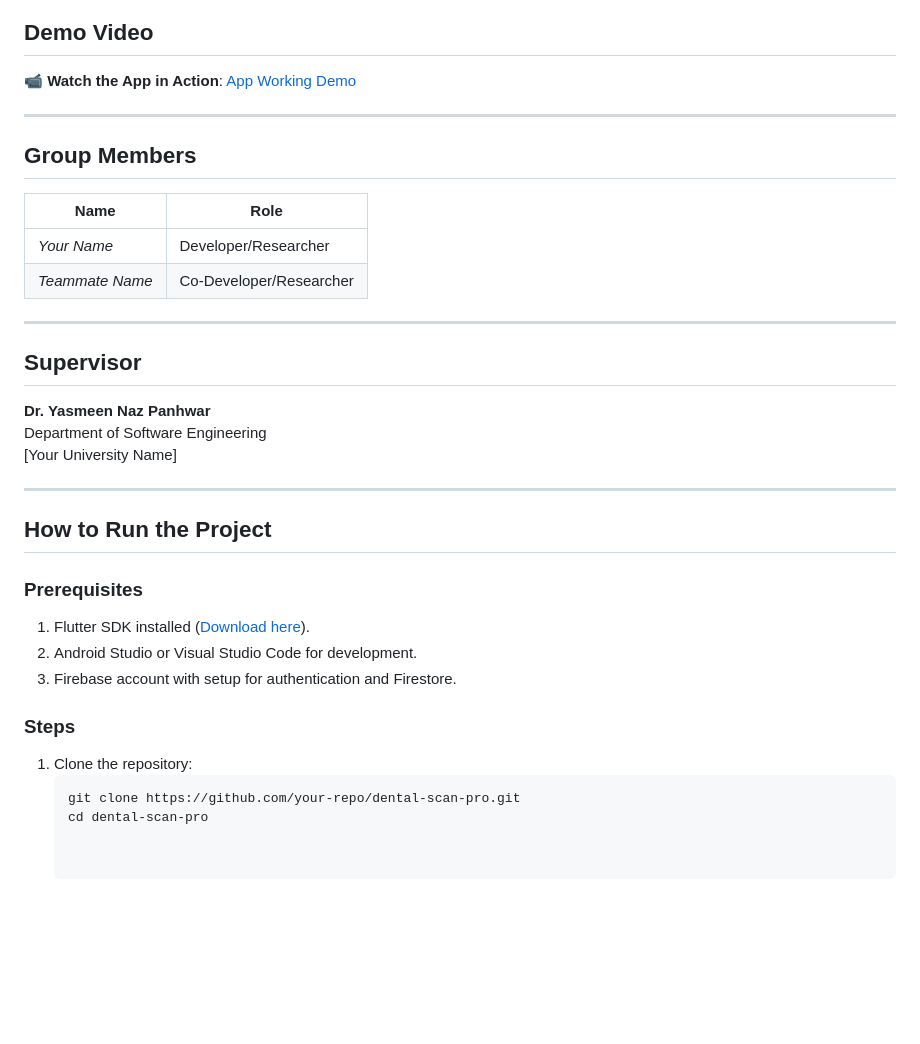
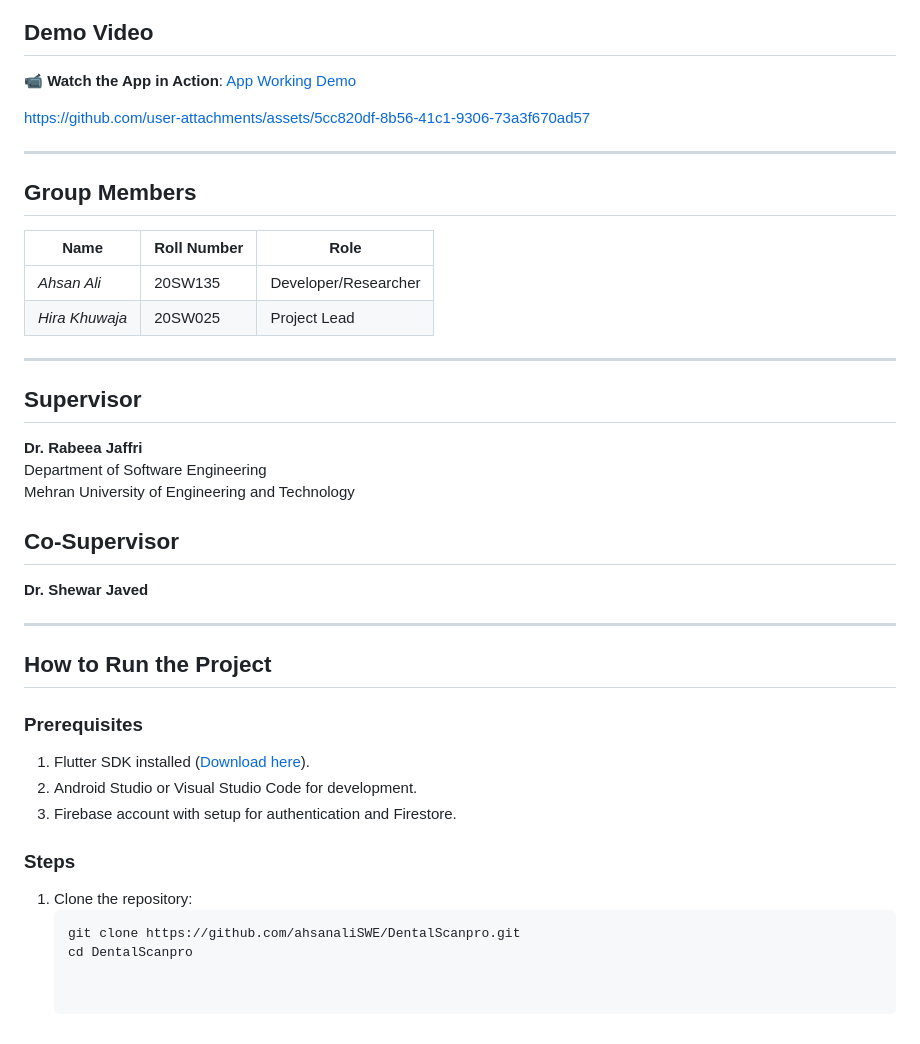
Before and after one commit to ahsanaliSWE/DentalScanpro, a Markdown page: README.md, the part around the change. Rendered like a GitHub page; blank space fills up the shorter version.

````diff
--- a/README.md
+++ b/README.md
@@ -78,22 +78,31 @@ The app integrates cutting-edge models like **MobileNet V2**, **ResNet 50**, **E
 
 📹 **Watch the App in Action**: [App Working Demo](video/demo.mp4)
 
+https://github.com/user-attachments/assets/5cc820df-8b56-41c1-9306-73a3f670ad57
+
+
+
 ---
 
 ## **Group Members**
 
-| **Name**             | **Role**                 |
-|-----------------------|--------------------------|
-| *Your Name*           | Developer/Researcher    |
-| *Teammate Name*       | Co-Developer/Researcher |
+| **Name**              | **Roll Number**  | **Role**             |
+|-----------------------|------------------|----------------------|
+| *Ahsan Ali*           | 20SW135          | Developer/Researcher |
+| *Hira Khuwaja*        | 20SW025          | Project Lead         |
 
 ---
 
 ## **Supervisor**
 
-**Dr. Yasmeen Naz Panhwar**
+**Dr. Rabeea Jaffri**
 Department of Software Engineering
-[Your University Name]
+Mehran University of Engineering and Technology
+
+## **Co-Supervisor**
+
+**Dr. Shewar Javed**
+
 
 ---
 
@@ -107,5 +116,5 @@ Department of Software Engineering
 ### **Steps**
 1. Clone the repository:
    ```bash
-   git clone https://github.com/your-repo/dental-scan-pro.git
-   cd dental-scan-pro
+   git clone https://github.com/ahsanaliSWE/DentalScanpro.git
+   cd DentalScanpro
````
